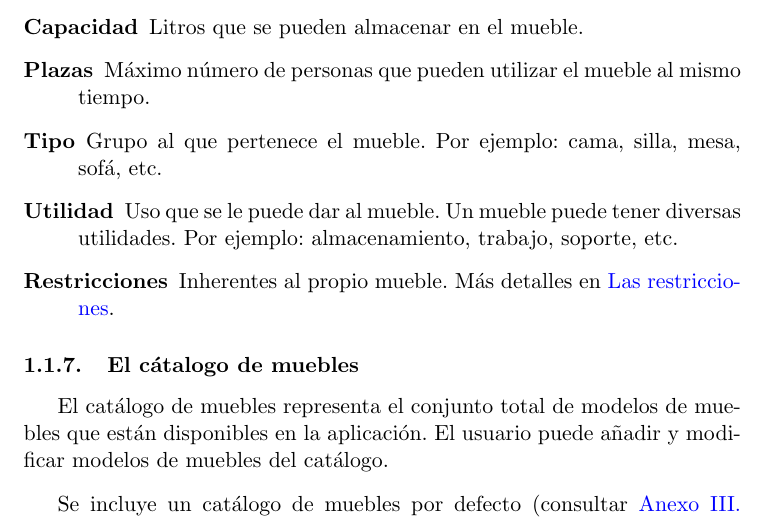
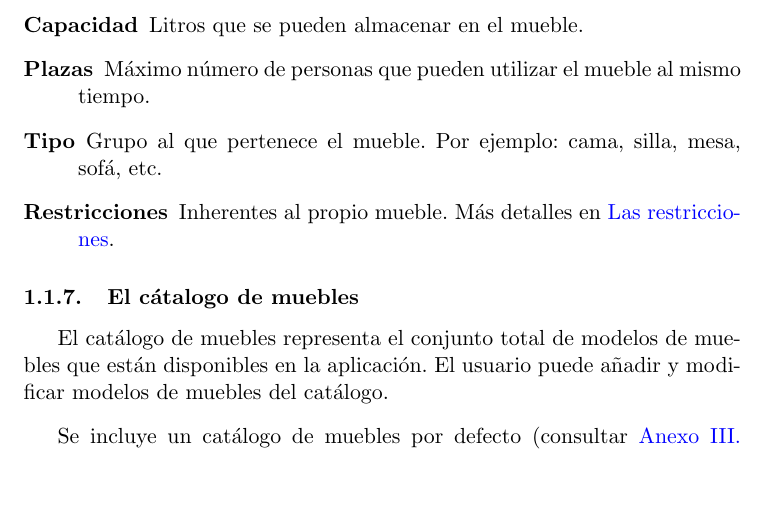
Before and after one commit to parsons-project/interiores, a LaTeX document (E1/interiores.tex, which reads E1/enunciado_ampliado.tex): part of page 6 of 15, cut so that both start at the same text, the shorter picture padded with empty space. Compiled offline with pdfLaTeX.

Commit message:
Utility property removed.

```diff
--- a/E1/enunciado_ampliado.tex
+++ b/E1/enunciado_ampliado.tex
@@ -159,8 +159,6 @@ a la habitación. Los modelos de muebles están caracterizados por:
   mismo tiempo.
   \item[Tipo] Grupo al que pertenece el mueble. Por ejemplo: cama, silla,
   mesa, sofá, etc.
-  \item[Utilidad] Uso que se le puede dar al mueble. Un mueble puede tener
-  diversas utilidades. Por ejemplo: almacenamiento, trabajo, soporte, etc.
   \item[Restricciones] Inherentes al propio mueble. Más detalles en
   \nameref{restricciones}.
 \end{description}
```
